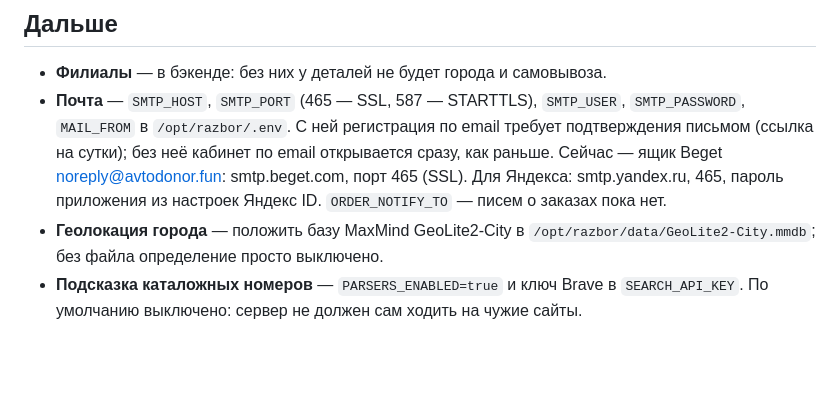
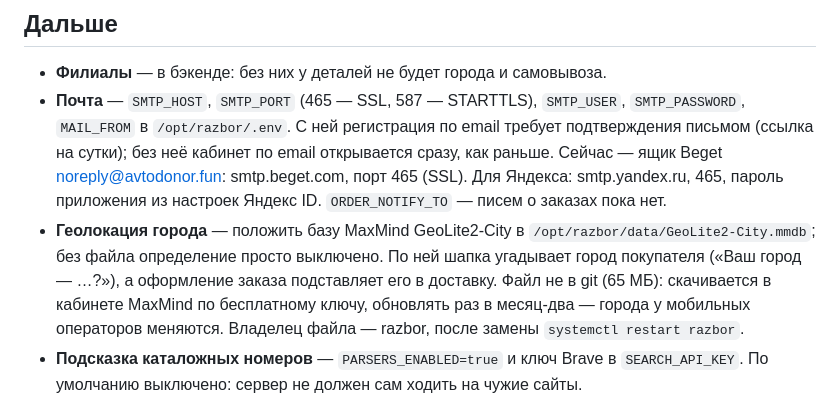
Before and after one commit to karniplod/zapchasti, a Markdown page: deploy/README-deploy.md, the part around the change. Drawn GitHub-style; blank space fills up the shorter version.

Commit message:
Инструкция: база городов по IP — зачем, откуда и как обновлять
Co-Authored-By: Claude Opus 5.5 <noreply@anthropic.com>

```diff
--- a/deploy/README-deploy.md
+++ b/deploy/README-deploy.md
@@ -107,6 +107,11 @@ python tools/check_js.py    # в файле поменять B на адрес
   приложения из настроек Яндекс ID. `ORDER_NOTIFY_TO` — писем о заказах пока нет.
 - **Геолокация города** — положить базу MaxMind GeoLite2-City в
   `/opt/razbor/data/GeoLite2-City.mmdb`; без файла определение просто выключено.
+  По ней шапка угадывает город покупателя («Ваш город — …?»), а оформление
+  заказа подставляет его в доставку. Файл не в git (65 МБ): скачивается в
+  кабинете MaxMind по бесплатному ключу, обновлять раз в месяц-два — города
+  у мобильных операторов меняются. Владелец файла — razbor, после замены
+  `systemctl restart razbor`.
 - **Подсказка каталожных номеров** — `PARSERS_ENABLED=true` и ключ Brave
   в `SEARCH_API_KEY`. По умолчанию выключено: сервер не должен сам ходить
   на чужие сайты.
```
